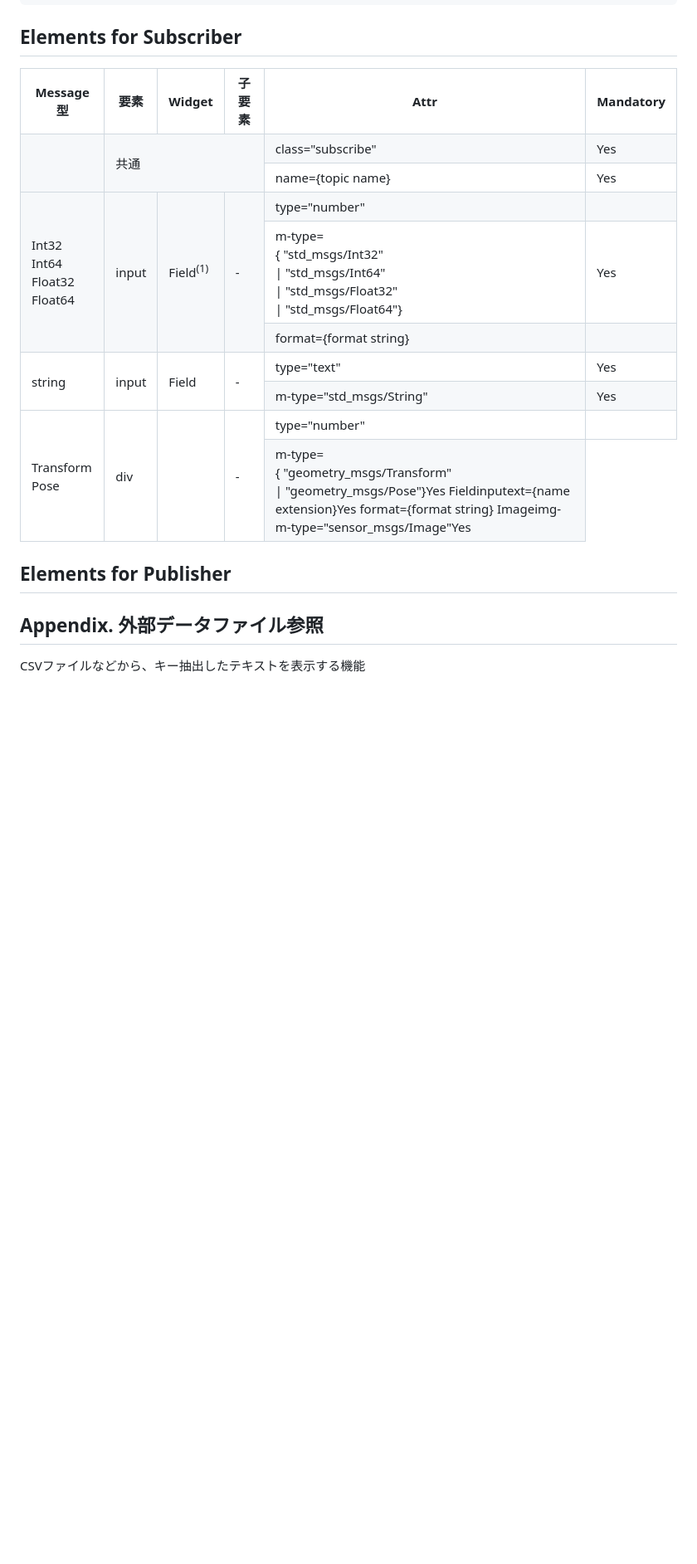
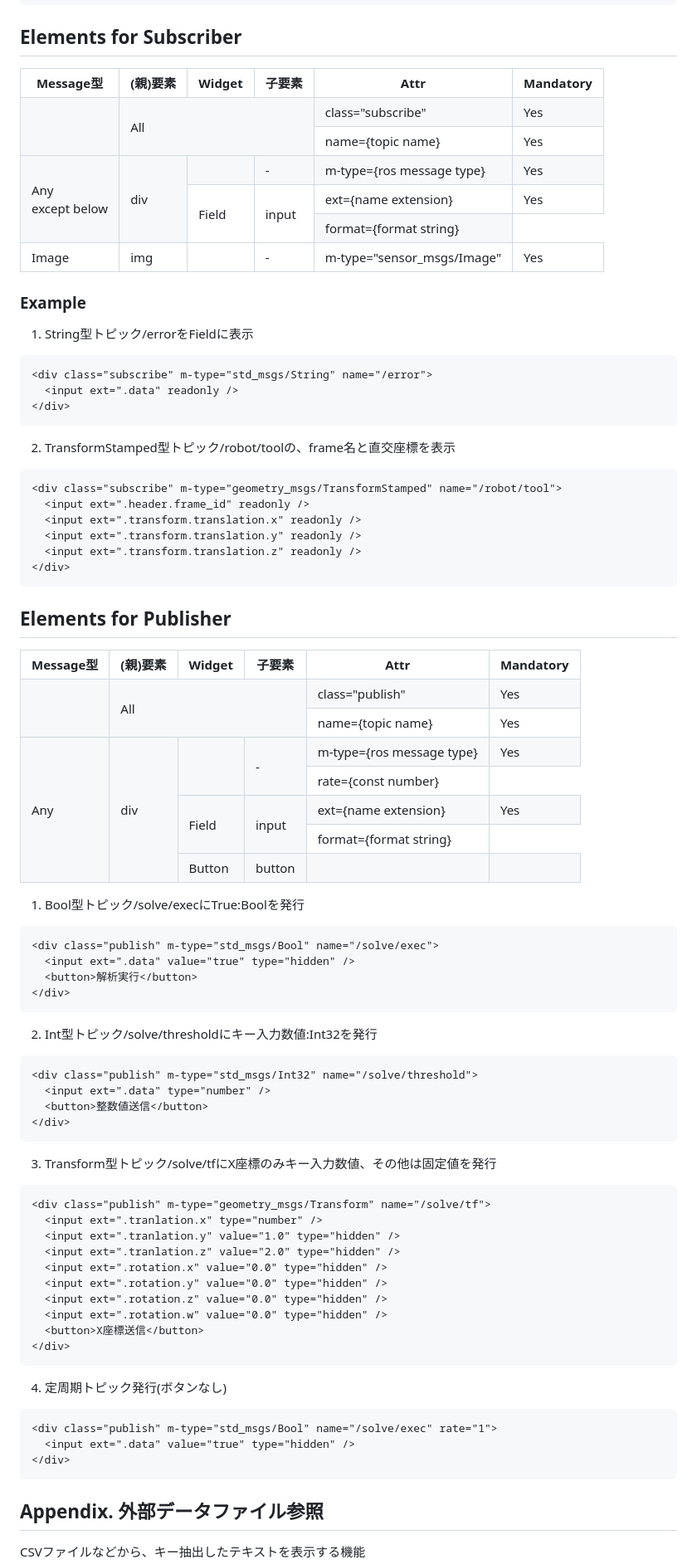
Before and after one commit to CA-Giken/eel-ros1, a Markdown page: Reference.md, the part around the change. Shown: that part at 83% size. Rendered like a GitHub page; blank space fills up the shorter version.

Commit message:
Added topic handling

```diff
--- a/Reference.md
+++ b/Reference.md
@@ -81,22 +81,83 @@ class="rosparam"
 ~~~
 ## Elements for Subscriber
 <table>
-<tr><th>Message型<th>要素<th>Widget<th>子要素<th>Attr<th>Mandatory</td>
-<tr><td rowspan="2"><td colspan="3" rowspan="2">共通<td>class="subscribe"<td>Yes
+<tr><th>Message型<th>(親)要素<th>Widget<th>子要素<th>Attr<th>Mandatory</td>
+<tr><td rowspan="2"><td colspan="3" rowspan="2">All<td>class="subscribe"<td>Yes
 <tr><td>name={topic name}<td>Yes
-<tr><td rowspan="3">Int32<br>Int64<br>Float32<br>Float64<td rowspan="3">input<td rowspan="3">Field<sup>(1)</sup><td rowspan="3">-<td>type="number"<td>
-<tr><td>m-type=<br>{ "std_msgs/Int32"<br>| "std_msgs/Int64"<br>| "std_msgs/Float32"<br>| "std_msgs/Float64"}<td>Yes
-<tr><td>format={format string}<td>
-<tr><td rowspan="2">string<td rowspan="2">input<td rowspan="2">Field<td rowspan="2">-<td>type="text"<td>Yes
-<tr><td>m-type="std_msgs/String"<td>Yes
-<tr><td rowspan="4">Transform<br>Pose<td rowspan="4">div<td rowspan="2"><td rowspan="2">-<td>type="number"<td>
-<tr><td>m-type=<br>{ "geometry_msgs/Transform"<br>| "geometry_msgs/Pose"}<td>Yes
+<tr><td rowspan="3">Any<br>except below<td rowspan="3">div<td><td>-<td>m-type={ros message type}<td>Yes
 <tr><td rowspan="2">Field<td rowspan="2">input<td>ext={name extension}<td>Yes
 <tr><td>format={format string}
 <tr><td>Image<td>img<td><td>-<td>m-type="sensor_msgs/Image"<td>Yes
 </table>
 
+### Example
+
+1. String型トピック/errorをFieldに表示
+~~~
+<div class="subscribe" m-type="std_msgs/String" name="/error">
+  <input ext=".data" readonly />
+</div>
+~~~
+
+2. TransformStamped型トピック/robot/toolの、frame名と直交座標を表示
+~~~
+<div class="subscribe" m-type="geometry_msgs/TransformStamped" name="/robot/tool">
+  <input ext=".header.frame_id" readonly />
+  <input ext=".transform.translation.x" readonly />
+  <input ext=".transform.translation.y" readonly />
+  <input ext=".transform.translation.z" readonly />
+</div>
+~~~
+
 ## Elements for Publisher
+<table>
+<tr><th>Message型<th>(親)要素<th>Widget<th>子要素<th>Attr<th>Mandatory</td>
+<tr><td rowspan="2"><td colspan="3" rowspan="2">All<td>class="publish"<td>Yes
+<tr><td>name={topic name}<td>Yes
+<tr><td rowspan="5">Any<td rowspan="5">div<td rowspan="2"><td rowspan="2">-<td>m-type={ros message type}<td>Yes
+<tr><td>rate={const number}
+<tr><td rowspan="2">Field<td rowspan="2">input<td>ext={name extension}<td>Yes
+<tr><td>format={format string}
+<tr><td>Button<td>button<td><td>
+</table>
+
+1. Bool型トピック/solve/execにTrue:Boolを発行
+~~~
+<div class="publish" m-type="std_msgs/Bool" name="/solve/exec">
+  <input ext=".data" value="true" type="hidden" />
+  <button>解析実行</button>
+</div>
+~~~
+
+2. Int型トピック/solve/thresholdにキー入力数値:Int32を発行
+~~~
+<div class="publish" m-type="std_msgs/Int32" name="/solve/threshold">
+  <input ext=".data" type="number" />
+  <button>整数値送信</button>
+</div>
+~~~
+
+3. Transform型トピック/solve/tfにX座標のみキー入力数値、その他は固定値を発行
+~~~
+<div class="publish" m-type="geometry_msgs/Transform" name="/solve/tf">
+  <input ext=".tranlation.x" type="number" />
+  <input ext=".tranlation.y" value="1.0" type="hidden" />
+  <input ext=".tranlation.z" value="2.0" type="hidden" />
+  <input ext=".rotation.x" value="0.0" type="hidden" />
+  <input ext=".rotation.y" value="0.0" type="hidden" />
+  <input ext=".rotation.z" value="0.0" type="hidden" />
+  <input ext=".rotation.w" value="0.0" type="hidden" />
+  <button>X座標送信</button>
+</div>
+~~~
+
+4. 定周期トピック発行(ボタンなし)
+~~~
+<div class="publish" m-type="std_msgs/Bool" name="/solve/exec" rate="1">
+  <input ext=".data" value="true" type="hidden" />
+</div>
+~~~
+
 
 ## Appendix. 外部データファイル参照
 CSVファイルなどから、キー抽出したテキストを表示する機能
```
